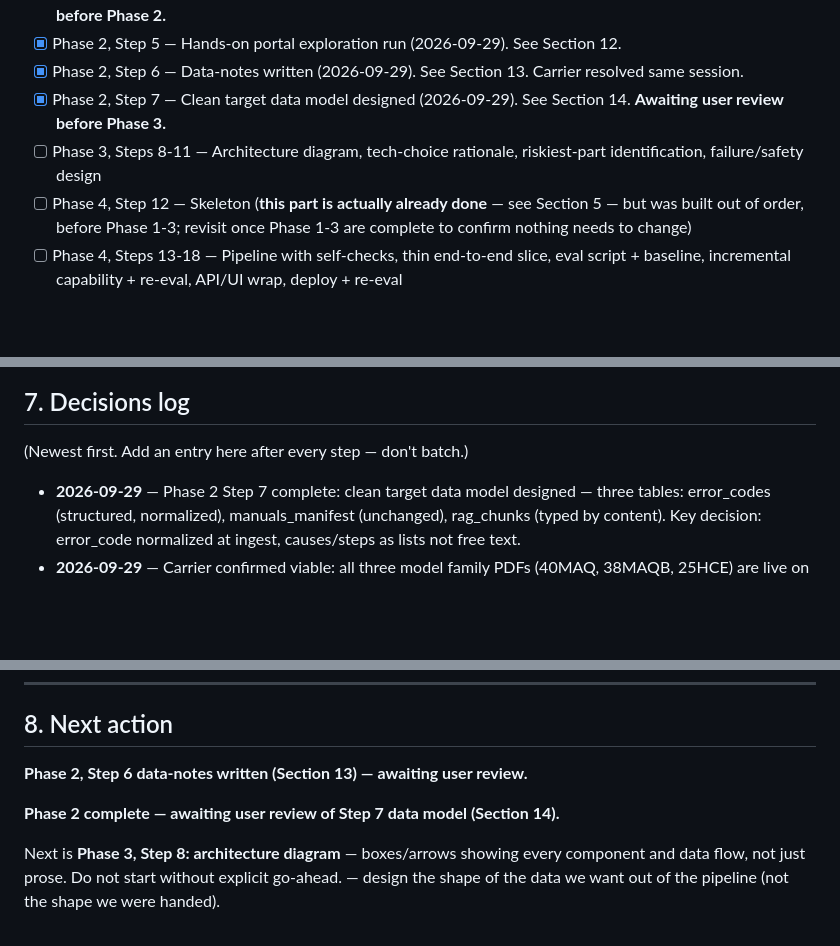
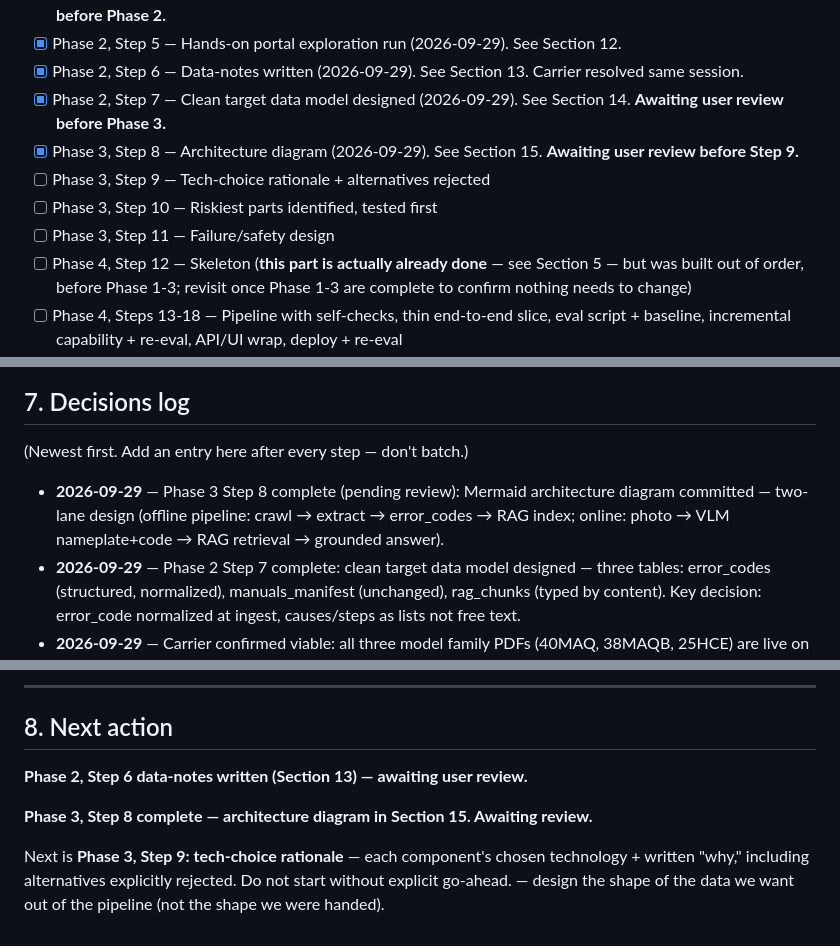
Before and after one commit to alka0203/field-tech-copilot, a Markdown page: CONTEXT.md, 3 parts joined by grey strips. Rendered like a GitHub page; blank space fills up the shorter version.

```diff
--- a/CONTEXT.md
+++ b/CONTEXT.md
@@ -146,7 +146,10 @@ data or paid API.
 - [x] Phase 2, Step 5 — Hands-on portal exploration run (2026-09-29). See Section 12.
 - [x] Phase 2, Step 6 — Data-notes written (2026-09-29). See Section 13. Carrier resolved same session.
 - [x] Phase 2, Step 7 — Clean target data model designed (2026-09-29). See Section 14. **Awaiting user review before Phase 3.**
-- [ ] Phase 3, Steps 8-11 — Architecture diagram, tech-choice rationale, riskiest-part identification, failure/safety design
+- [x] Phase 3, Step 8 — Architecture diagram (2026-09-29). See Section 15. **Awaiting user review before Step 9.**
+- [ ] Phase 3, Step 9 — Tech-choice rationale + alternatives rejected
+- [ ] Phase 3, Step 10 — Riskiest parts identified, tested first
+- [ ] Phase 3, Step 11 — Failure/safety design
 - [ ] Phase 4, Step 12 — Skeleton (**this part is actually already done** — see Section 5 — but was built out of order, before Phase 1-3; revisit once Phase 1-3 are complete to confirm nothing needs to change)
 - [ ] Phase 4, Steps 13-18 — Pipeline with self-checks, thin end-to-end slice, eval script + baseline, incremental capability + re-eval, API/UI wrap, deploy + re-eval
 - [ ] Phase 5, Steps 19-20 — Handoff doc, retrospective
@@ -255,6 +258,7 @@ Portfolio/FDE-interview-prep. No real users, no production SLA. Demo path must w
 
 (Newest first. Add an entry here after every step — don't batch.)
 
+- **2026-09-29** — Phase 3 Step 8 complete (pending review): Mermaid architecture diagram committed — two-lane design (offline pipeline: crawl → extract → error_codes → RAG index; online: photo → VLM nameplate+code → RAG retrieval → grounded answer).
 - **2026-09-29** — Phase 2 Step 7 complete: clean target data model designed — three tables: error_codes (structured, normalized), manuals_manifest (unchanged), rag_chunks (typed by content). Key decision: error_code normalized at ingest, causes/steps as lists not free text.
 - **2026-09-29** — Carrier confirmed viable: all three model family PDFs (40MAQ, 38MAQB, 25HCE) are live on shareddocs.com via direct URL. Spider must be rewritten from directory-enumeration to URL-seeded fetching. Confirmed URLs recorded in Section 13.
 - **2026-09-29** — Phase 2 Step 6 complete: data-notes written; Carrier open question resolved; all three brands confirmed viable.
@@ -355,9 +407,12 @@ Already defined in `common.py`. Fields: brand, model_family, url, sha256, bytes,
+---
+
 ## 8. Next action
 
 **Phase 2, Step 6 data-notes written (Section 13) — awaiting user review.**
 
-**Phase 2 complete — awaiting user review of Step 7 data model (Section 14).**
+**Phase 3, Step 8 complete — architecture diagram in Section 15. Awaiting review.**
 
-Next is **Phase 3, Step 8: architecture diagram** — boxes/arrows showing every
-component and data flow, not just prose. Do not start without explicit go-ahead. — design the
+Next is **Phase 3, Step 9: tech-choice rationale** — each component's chosen
+technology + written "why," including alternatives explicitly rejected.
+Do not start without explicit go-ahead. — design the
 shape of the data we want out of the pipeline (not the shape we were handed).
```
Also changed, not shown: other parts of CONTEXT.md (+48 -0 lines).
